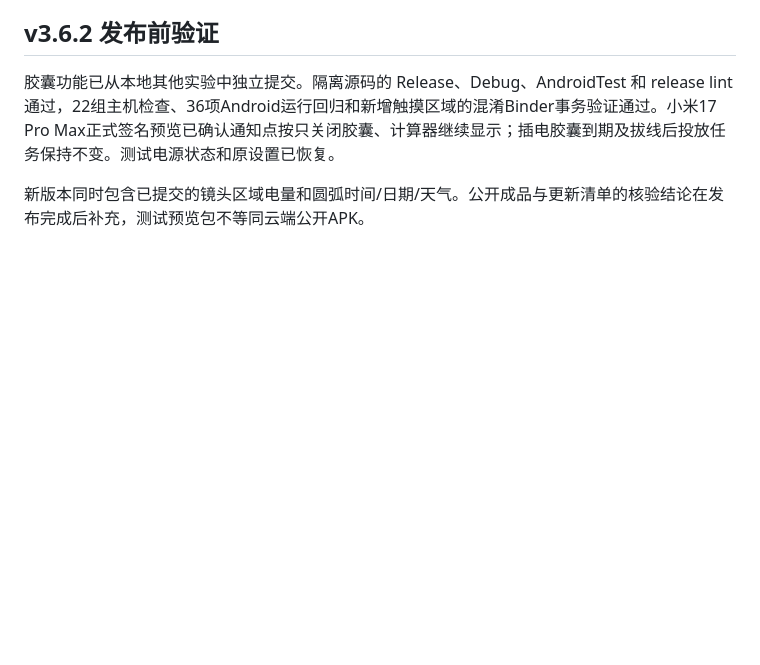
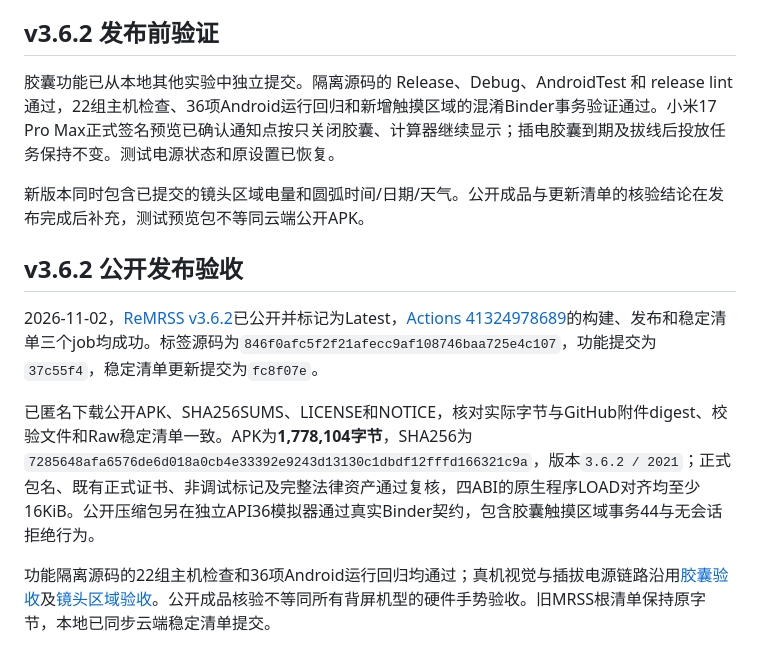
Before and after one commit to lhly/MiRearScreenSwitcher, a Markdown page: docs/github-release.md, the part around the change. GitHub-like rendering; blank space fills up the shorter version.

Commit message:
docs: record ReMRSS v3.6.2 public release verification

```diff
--- a/docs/github-release.md
+++ b/docs/github-release.md
@@ -188,3 +188,11 @@ v3.6.1 / 2020 合并动态背屏与触摸识别、诊断导出、虚拟投放退
 胶囊功能已从本地其他实验中独立提交。隔离源码的 Release、Debug、AndroidTest 和 release lint 通过，22组主机检查、36项Android运行回归和新增触摸区域的混淆Binder事务验证通过。小米17 Pro Max正式签名预览已确认通知点按只关闭胶囊、计算器继续显示；插电胶囊到期及拔线后投放任务保持不变。测试电源状态和原设置已恢复。
 
 新版本同时包含已提交的镜头区域电量和圆弧时间/日期/天气。公开成品与更新清单的核验结论在发布完成后补充，测试预览包不等同云端公开APK。
+
+## v3.6.2 公开发布验收
+
+2026-11-02，[ReMRSS v3.6.2](https://github.com/lhly/MiRearScreenSwitcher/releases/tag/v3.6.2)已公开并标记为Latest，[Actions 41324978689](https://github.com/lhly/MiRearScreenSwitcher/actions/runs/41324978689)的构建、发布和稳定清单三个job均成功。标签源码为`846f0afc5f2f21afecc9af108746baa725e4c107`，功能提交为`37c55f4`，稳定清单更新提交为`fc8f07e`。
+
+已匿名下载公开APK、SHA256SUMS、LICENSE和NOTICE，核对实际字节与GitHub附件digest、校验文件和Raw稳定清单一致。APK为**1,778,104字节**，SHA256为`7285648afa6576de6d018a0cb4e33392e9243d13130c1dbdf12fffd166321c9a`，版本`3.6.2 / 2021`；正式包名、既有正式证书、非调试标记及完整法律资产通过复核，四ABI的原生程序LOAD对齐均至少16KiB。公开压缩包另在独立API36模拟器通过真实Binder契约，包含胶囊触摸区域事务44与无会话拒绝行为。
+
+功能隔离源码的22组主机检查和36项Android运行回归均通过；真机视觉与插拔电源链路沿用[胶囊验收](cast-notifications.md)及[镜头区域验收](camera-gap-battery.md)。公开成品核验不等同所有背屏机型的硬件手势验收。旧MRSS根清单保持原字节，本地已同步云端稳定清单提交。
```
Also changed, not shown: CHANGELOG.md (+1 -1 lines).
